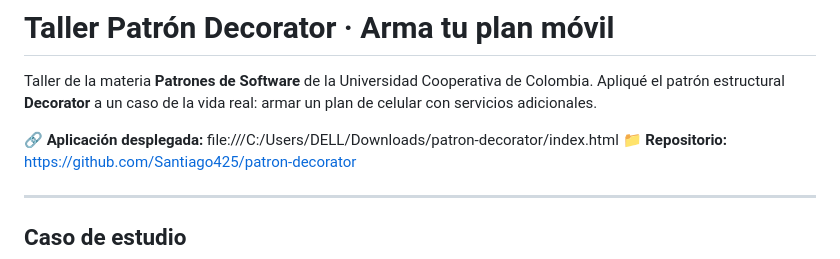
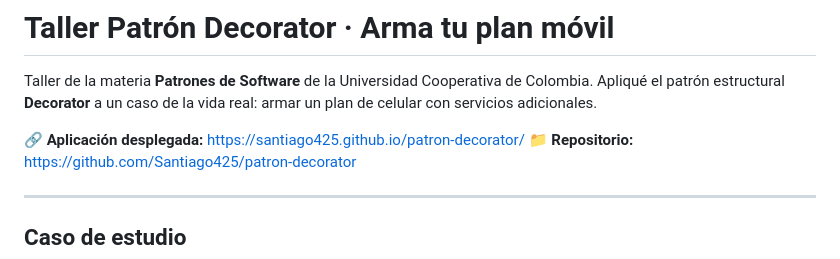
Before and after one commit to Santiago425/patron_decorator, a Markdown page: README.md, the part around the change. Drawn GitHub-style.

Commit message:
Update deployed application link in README

```diff
--- a/README.md
+++ b/README.md
@@ -2,7 +2,7 @@
 
 Taller de la materia **Patrones de Software** de la Universidad Cooperativa de Colombia. Apliqué el patrón estructural **Decorator** a un caso de la vida real: armar un plan de celular con servicios adicionales.
 
-🔗 **Aplicación desplegada:** file:///C:/Users/DELL/Downloads/patron-decorator/index.html
+🔗 **Aplicación desplegada:** https://santiago425.github.io/patron-decorator/
 📁 **Repositorio:** https://github.com/Santiago425/patron-decorator
 
 ---
```
